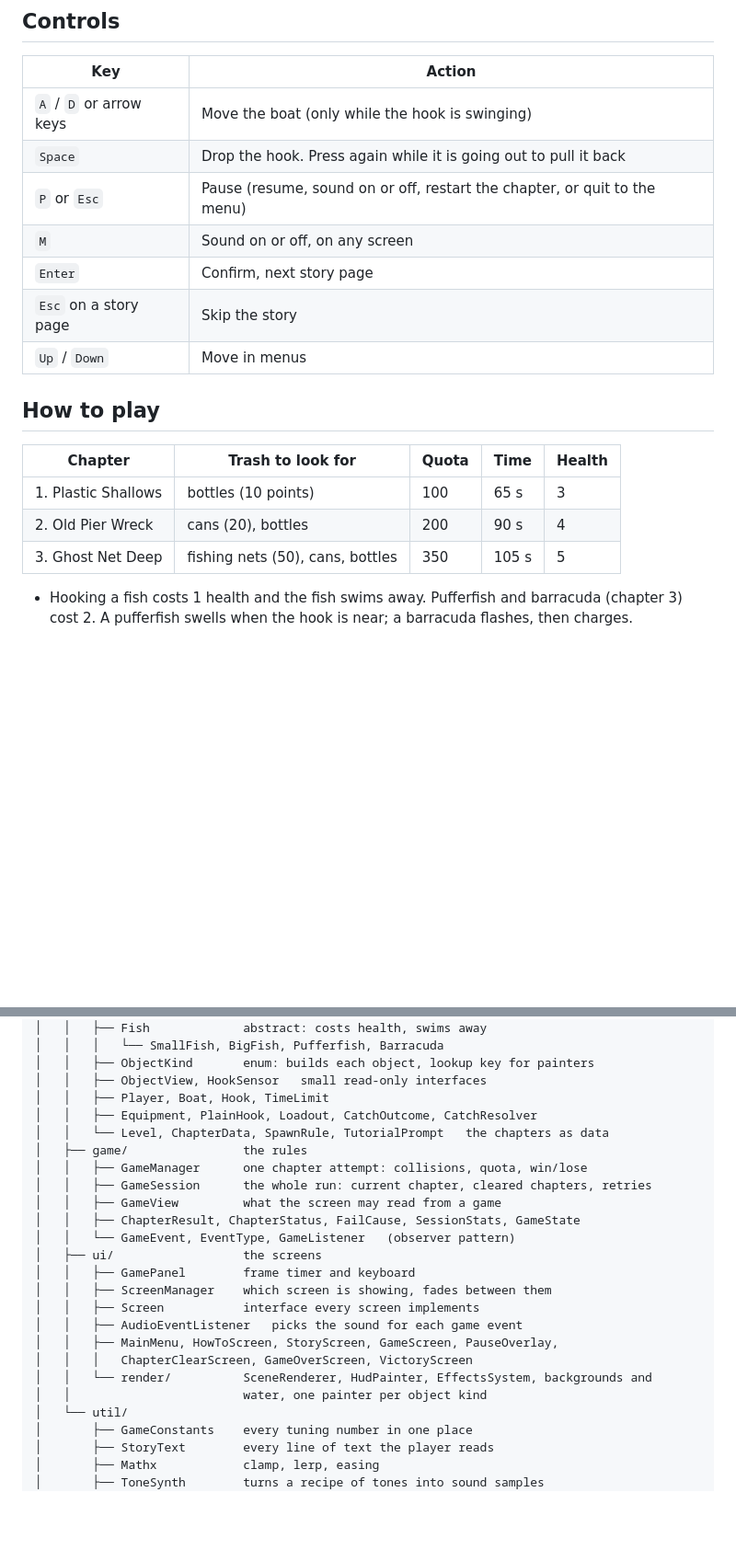
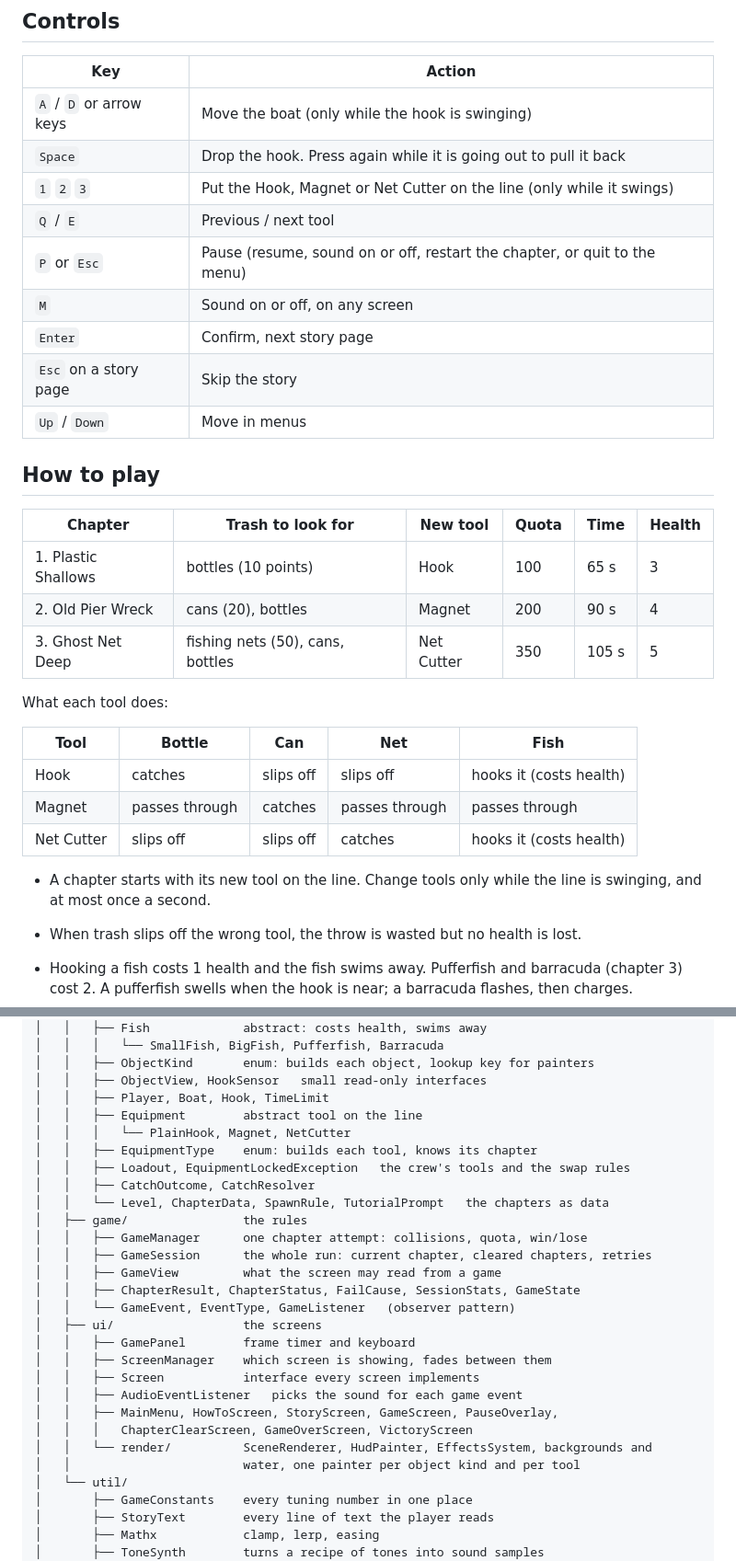
Before and after one commit to NJJAV33/Fish2trash, a Markdown page: README.md, 2 parts joined by grey strips. Shown at 92% size. Drawn GitHub-style; blank space fills up the shorter version.

```diff
--- a/README.md
+++ b/README.md
@@ -42,6 +44,8 @@ java -cp out Main
 |---|---|
 | `A` / `D` or arrow keys | Move the boat (only while the hook is swinging) |
 | `Space` | Drop the hook. Press again while it is going out to pull it back |
+| `1` `2` `3` | Put the Hook, Magnet or Net Cutter on the line (only while it swings) |
+| `Q` / `E` | Previous / next tool |
 | `P` or `Esc` | Pause (resume, sound on or off, restart the chapter, or quit to the menu) |
 | `M` | Sound on or off, on any screen |
 | `Enter` | Confirm, next story page |
@@ -50,11 +54,23 @@ java -cp out Main
 
 ## How to play
 
-| Chapter | Trash to look for | Quota | Time | Health |
+| Chapter | Trash to look for | New tool | Quota | Time | Health |
+|---|---|---|---|---|---|
+| 1. Plastic Shallows | bottles (10 points) | Hook | 100 | 65 s | 3 |
+| 2. Old Pier Wreck | cans (20), bottles | Magnet | 200 | 90 s | 4 |
+| 3. Ghost Net Deep | fishing nets (50), cans, bottles | Net Cutter | 350 | 105 s | 5 |
+
+What each tool does:
+
+| Tool | Bottle | Can | Net | Fish |
 |---|---|---|---|---|
-| 1. Plastic Shallows | bottles (10 points) | 100 | 65 s | 3 |
-| 2. Old Pier Wreck | cans (20), bottles | 200 | 90 s | 4 |
-| 3. Ghost Net Deep | fishing nets (50), cans, bottles | 350 | 105 s | 5 |
+| Hook | catches | slips off | slips off | hooks it (costs health) |
+| Magnet | passes through | catches | passes through | passes through |
+| Net Cutter | slips off | slips off | catches | hooks it (costs health) |
+
+- A chapter starts with its new tool on the line. Change tools only while the line is
+  swinging, and at most once a second.
+- When trash slips off the wrong tool, the throw is wasted but no health is lost.
 
 - Hooking a fish costs 1 health and the fish swims away. Pufferfish and barracuda
   (chapter 3) cost 2. A pufferfish swells when the hook is near; a barracuda
@@ -79,7 +95,11 @@ FISH2TRASH/
 │   │   ├── ObjectKind       enum: builds each object, lookup key for painters
 │   │   ├── ObjectView, HookSensor   small read-only interfaces
 │   │   ├── Player, Boat, Hook, TimeLimit
-│   │   ├── Equipment, PlainHook, Loadout, CatchOutcome, CatchResolver
+│   │   ├── Equipment        abstract tool on the line
+│   │   │   └── PlainHook, Magnet, NetCutter
+│   │   ├── EquipmentType    enum: builds each tool, knows its chapter
+│   │   ├── Loadout, EquipmentLockedException   the crew's tools and the swap rules
+│   │   ├── CatchOutcome, CatchResolver
 │   │   └── Level, ChapterData, SpawnRule, TutorialPrompt   the chapters as data
 │   ├── game/                the rules
 │   │   ├── GameManager      one chapter attempt: collisions, quota, win/lose
@@ -95,7 +115,7 @@ FISH2TRASH/
 │   │   ├── MainMenu, HowToScreen, StoryScreen, GameScreen, PauseOverlay,
 │   │   │   ChapterClearScreen, GameOverScreen, VictoryScreen
 │   │   └── render/          SceneRenderer, HudPainter, EffectsSystem, backgrounds and
-│   │                        water, one painter per object kind
+│   │                        water, one painter per object kind and per tool
 │   └── util/
 │       ├── GameConstants    every tuning number in one place
 │       ├── StoryText        every line of text the player reads
```
Also changed, not shown: other parts of README.md (+19 -7 lines), docs/proposal-edits.md (+24 -18 lines), docs/screenshots/chapter1.png, docs/screenshots/chapter2.png (added), docs/screenshots/chapter3.png.
